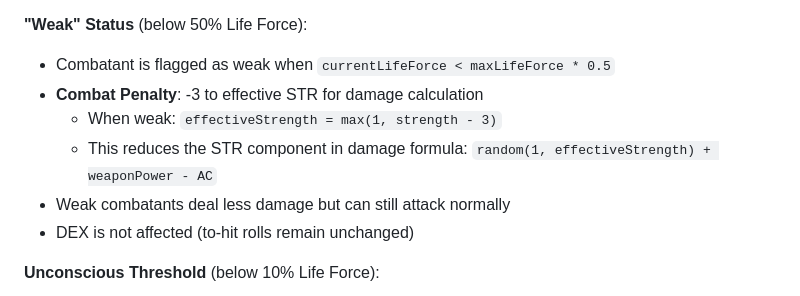
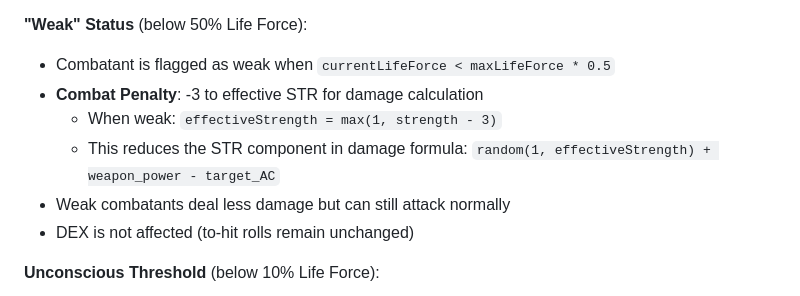
Before and after one commit to slothwerks-studio/ali-baba-combat-simulator, a Markdown page: combat.md, the part around the change. Drawn GitHub-style.

Commit message:
Final tweak

```diff
--- a/combat.md
+++ b/combat.md
@@ -334,7 +334,7 @@ Otherwise: FAIL
 - Combatant is flagged as weak when `currentLifeForce < maxLifeForce * 0.5`
 - **Combat Penalty**: -3 to effective STR for damage calculation
   - When weak: `effectiveStrength = max(1, strength - 3)`
-  - This reduces the STR component in damage formula: `random(1, effectiveStrength) + weaponPower - AC`
+  - This reduces the STR component in damage formula: `random(1, effectiveStrength) + weapon_power - target_AC`
 - Weak combatants deal less damage but can still attack normally
 - DEX is not affected (to-hit rolls remain unchanged)
 
```
